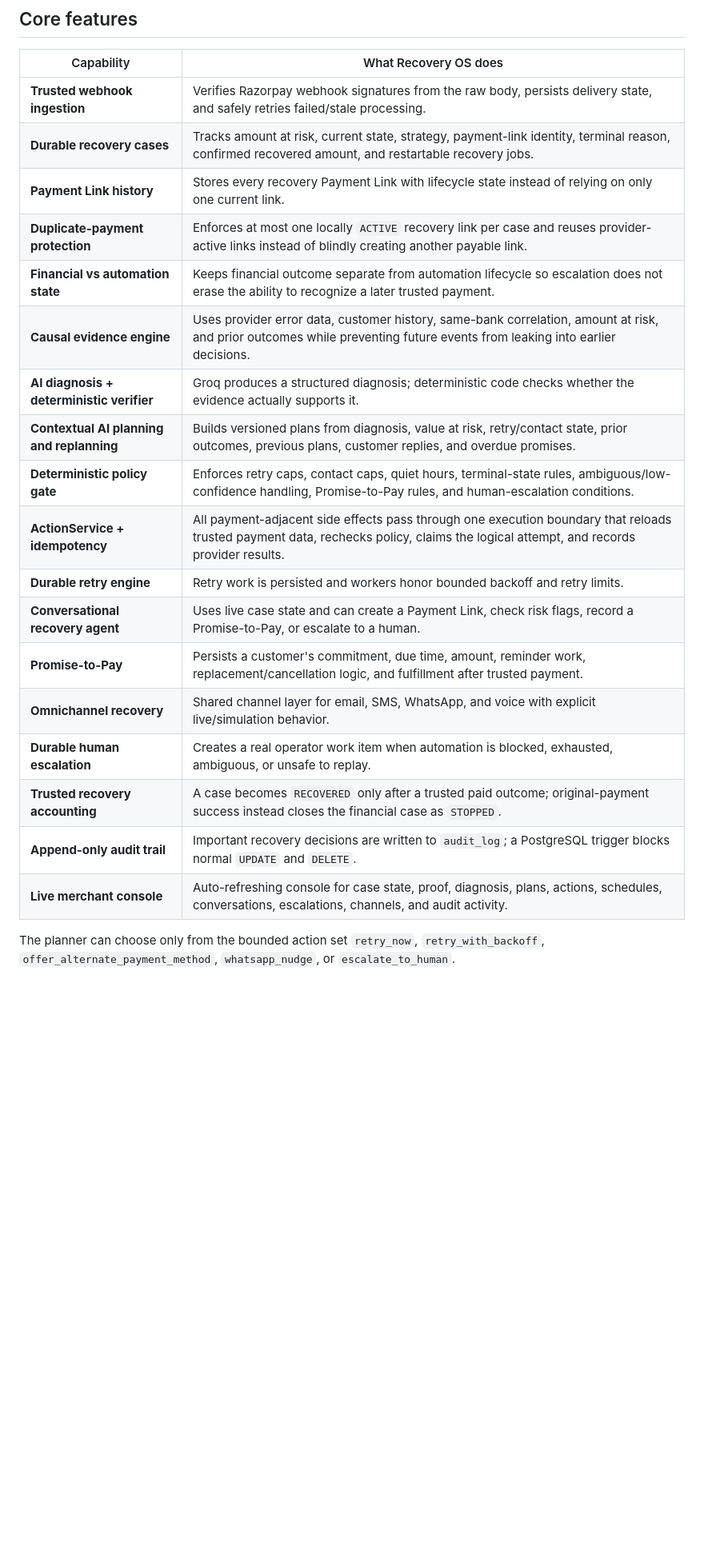
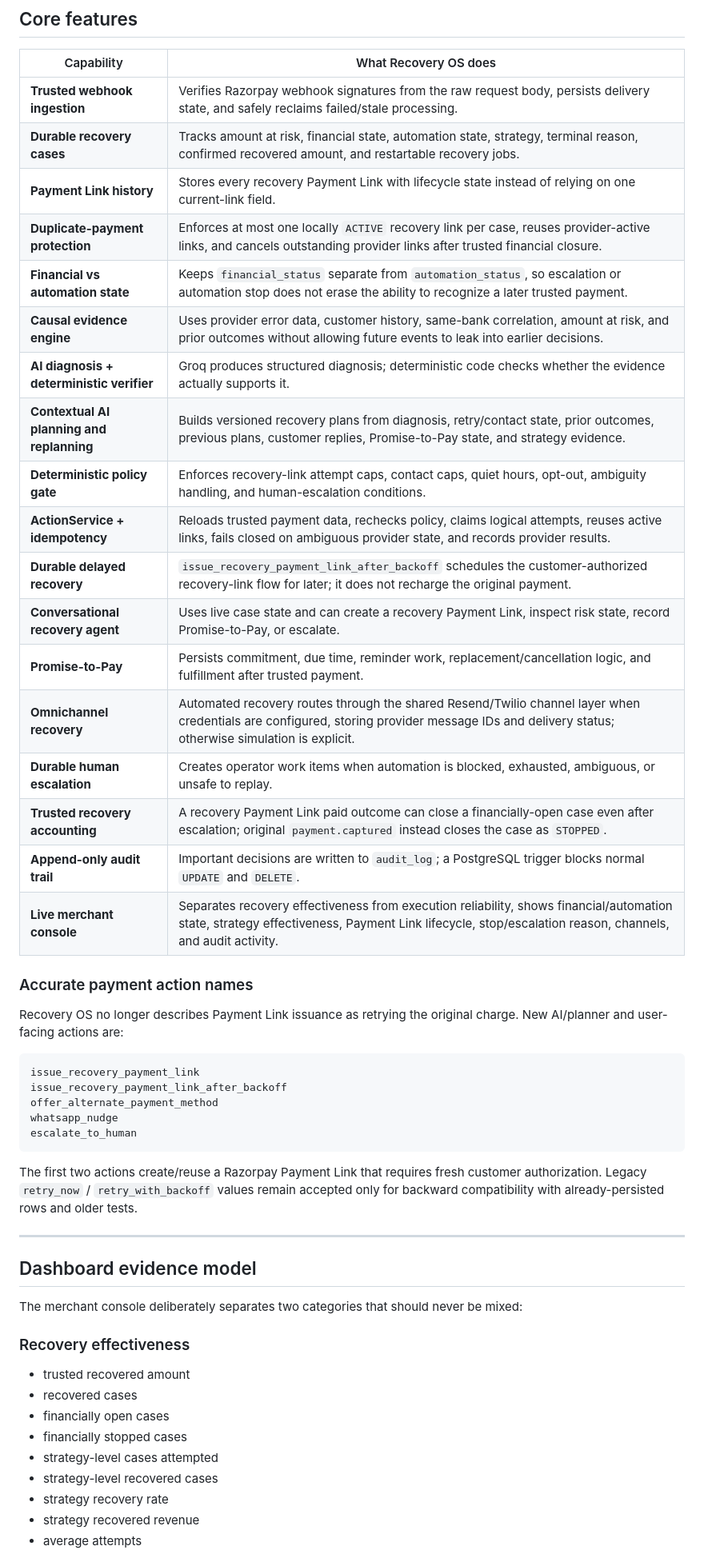
Before and after one commit to SHUBHANSHU602/Recovery-OS, a Markdown page: README.md, the part around one of its changes. Shown at 80% size. Rendered like a GitHub page; blank space fills up the shorter version.

Commit message:
Document completed Track 3 hardening accurately

````diff
--- a/README.md
+++ b/README.md
@@ -75,23 +56,54 @@ The 12-scenario AI comparison measures contextual decision quality, not revenue
 
 | Capability | What Recovery OS does |
 |---|---|
-| **Trusted webhook ingestion** | Verifies Razorpay webhook signatures from the raw body, persists delivery state, and safely retries failed/stale processing. |
-| **Durable recovery cases** | Tracks amount at risk, current state, strategy, payment-link identity, terminal reason, confirmed recovered amount, and restartable recovery jobs. |
-| **Payment Link history** | Stores every recovery Payment Link with lifecycle state instead of relying on only one current link. |
-| **Duplicate-payment protection** | Enforces at most one locally `ACTIVE` recovery link per case and reuses provider-active links instead of blindly creating another payable link. |
-| **Financial vs automation state** | Keeps financial outcome separate from automation lifecycle so escalation does not erase the ability to recognize a later trusted payment. |
-| **Causal evidence engine** | Uses provider error data, customer history, same-bank correlation, amount at risk, and prior outcomes while preventing future events from leaking into earlier decisions. |
-| **AI diagnosis + deterministic verifier** | Groq produces a structured diagnosis; deterministic code checks whether the evidence actually supports it. |
-| **Contextual AI planning and replanning** | Builds versioned plans from diagnosis, value at risk, retry/contact state, prior outcomes, previous plans, customer replies, and overdue promises. |
-| **Deterministic policy gate** | Enforces retry caps, contact caps, quiet hours, terminal-state rules, ambiguous/low-confidence handling, Promise-to-Pay rules, and human-escalation conditions. |
-| **ActionService + idempotency** | All payment-adjacent side effects pass through one execution boundary that reloads trusted payment data, rechecks policy, claims the logical attempt, and records provider results. |
-| **Durable retry engine** | Retry work is persisted and workers honor bounded backoff and retry limits. |
-| **Conversational recovery agent** | Uses live case state and can create a Payment Link, check risk flags, record a Promise-to-Pay, or escalate to a human. |
-| **Promise-to-Pay** | Persists a customer's commitment, due time, amount, reminder work, replacement/cancellation logic, and fulfillment after trusted payment. |
-| **Omnichannel recovery** | Shared channel layer for email, SMS, WhatsApp, and voice with explicit live/simulation behavior. |
-| **Durable human escalation** | Creates a real operator work item when automation is blocked, exhausted, ambiguous, or unsafe to replay. |
-| **Trusted recovery accounting** | A case becomes `RECOVERED` only after a trusted paid outcome; original-payment success instead closes the financial case as `STOPPED`. |
-| **Append-only audit trail** | Important recovery decisions are written to `audit_log`; a PostgreSQL trigger blocks normal `UPDATE` and `DELETE`. |
-| **Live merchant console** | Auto-refreshing console for case state, proof, diagnosis, plans, actions, schedules, conversations, escalations, channels, and audit activity. |
+| **Trusted webhook ingestion** | Verifies Razorpay webhook signatures from the raw request body, persists delivery state, and safely reclaims failed/stale processing. |
+| **Durable recovery cases** | Tracks amount at risk, financial state, automation state, strategy, terminal reason, confirmed recovered amount, and restartable recovery jobs. |
+| **Payment Link history** | Stores every recovery Payment Link with lifecycle state instead of relying on one current-link field. |
+| **Duplicate-payment protection** | Enforces at most one locally `ACTIVE` recovery link per case, reuses provider-active links, and cancels outstanding provider links after trusted financial closure. |
+| **Financial vs automation state** | Keeps `financial_status` separate from `automation_status`, so escalation or automation stop does not erase the ability to recognize a later trusted payment. |
+| **Causal evidence engine** | Uses provider error data, customer history, same-bank correlation, amount at risk, and prior outcomes without allowing future events to leak into earlier decisions. |
+| **AI diagnosis + deterministic verifier** | Groq produces structured diagnosis; deterministic code checks whether the evidence actually supports it. |
+| **Contextual AI planning and replanning** | Builds versioned recovery plans from diagnosis, retry/contact state, prior outcomes, previous plans, customer replies, Promise-to-Pay state, and strategy evidence. |
+| **Deterministic policy gate** | Enforces recovery-link attempt caps, contact caps, quiet hours, opt-out, ambiguity handling, and human-escalation conditions. |
+| **ActionService + idempotency** | Reloads trusted payment data, rechecks policy, claims logical attempts, reuses active links, fails closed on ambiguous provider state, and records provider results. |
+| **Durable delayed recovery** | `issue_recovery_payment_link_after_backoff` schedules the customer-authorized recovery-link flow for later; it does not recharge the original payment. |
+| **Conversational recovery agent** | Uses live case state and can create a recovery Payment Link, inspect risk state, record Promise-to-Pay, or escalate. |
+| **Promise-to-Pay** | Persists commitment, due time, reminder work, replacement/cancellation logic, and fulfillment after trusted payment. |
+| **Omnichannel recovery** | Automated recovery routes through the shared Resend/Twilio channel layer when credentials are configured, storing provider message IDs and delivery status; otherwise simulation is explicit. |
+| **Durable human escalation** | Creates operator work items when automation is blocked, exhausted, ambiguous, or unsafe to replay. |
+| **Trusted recovery accounting** | A recovery Payment Link paid outcome can close a financially-open case even after escalation; original `payment.captured` instead closes the case as `STOPPED`. |
+| **Append-only audit trail** | Important decisions are written to `audit_log`; a PostgreSQL trigger blocks normal `UPDATE` and `DELETE`. |
+| **Live merchant console** | Separates recovery effectiveness from execution reliability, shows financial/automation state, strategy effectiveness, Payment Link lifecycle, stop/escalation reason, channels, and audit activity. |
 
-The planner can choose only from the bounded action set `retry_now`, `retry_with_backoff`, `offer_alternate_payment_method`, `whatsapp_nudge`, or `escalate_to_human`.
+### Accurate payment action names
+
+Recovery OS no longer describes Payment Link issuance as retrying the original charge. New AI/planner and user-facing actions are:
+
+```text
+issue_recovery_payment_link
+issue_recovery_payment_link_after_backoff
+offer_alternate_payment_method
+whatsapp_nudge
+escalate_to_human
+```
+
+The first two actions create/reuse a Razorpay Payment Link that requires fresh customer authorization. Legacy `retry_now` / `retry_with_backoff` values remain accepted only for backward compatibility with already-persisted rows and older tests.
+
+---
+
+## Dashboard evidence model
+
+The merchant console deliberately separates two categories that should never be mixed:
+
+### Recovery effectiveness
+
+- trusted recovered amount
+- recovered cases
+- financially open cases
+- financially stopped cases
+- strategy-level cases attempted
+- strategy-level recovered cases
+- strategy recovery rate
+- strategy recovered revenue
+- average attempts
+
````
Also changed, not shown: other parts of README.md (+123 -98 lines).
